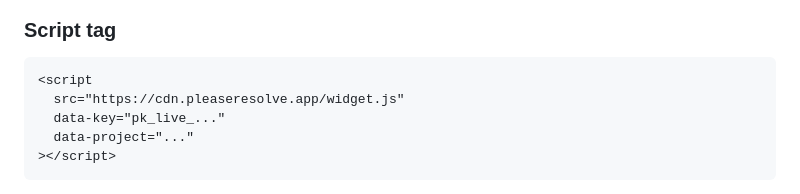
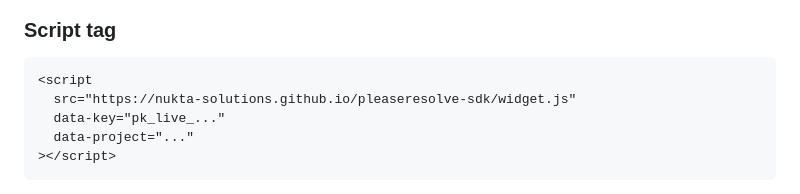
Before and after one commit to Nukta-Solutions/pleaseresolve-sdk, a Markdown page: README.md, the part around one of its changes. Drawn GitHub-style.

Commit message:
fix: update widget script URL to use GitHub Pages CDN

````diff
--- a/README.md
+++ b/README.md
@@ -58,7 +58,7 @@ anyone can view; see [Security model](#security-model).
 
 ```html
 <script
-  src="https://cdn.pleaseresolve.app/widget.js"
+  src="https://nukta-solutions.github.io/pleaseresolve-sdk/widget.js"
   data-key="pk_live_..."
   data-project="..."
 ></script>
````
Also changed, not shown: other parts of README.md (+1 -1 lines), docs/PHASE_2_SCRIPT_TAG_GUIDE.md (+2 -2 lines).
